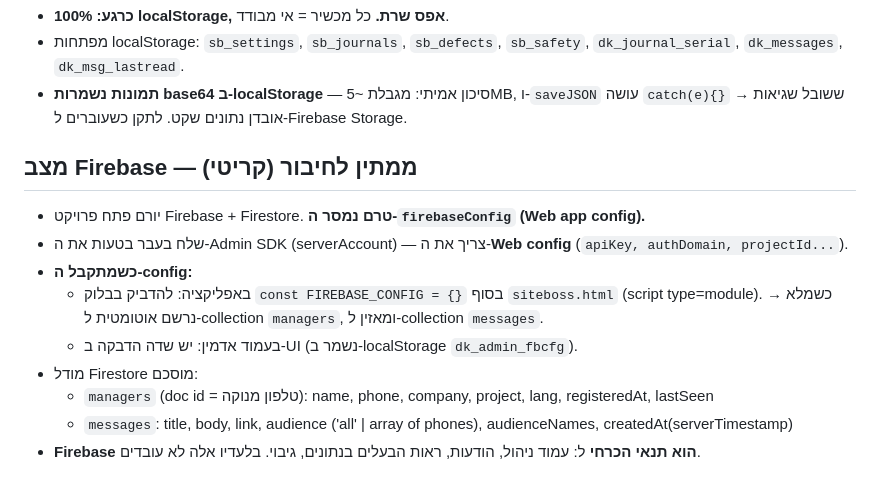
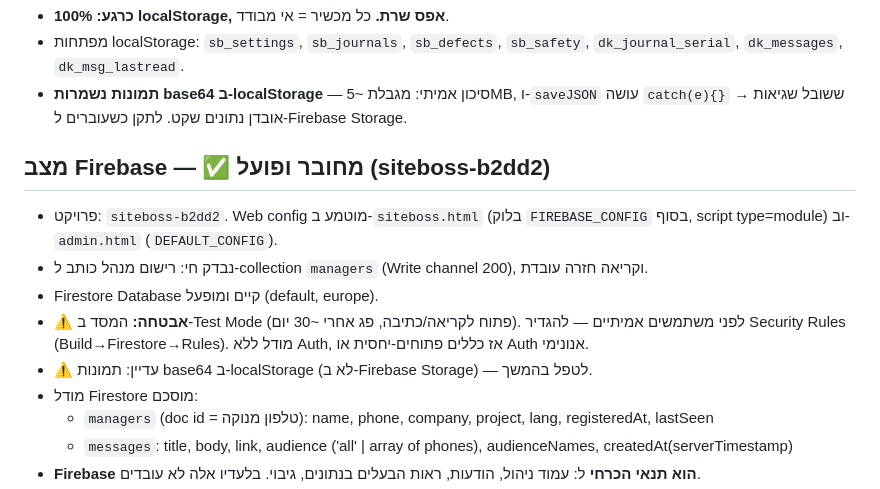
Before and after one commit to arnonyoram-lang/siteboss, a Markdown page: CLAUDE.md, the part around the change. GitHub-like rendering.

Commit message:
עדכון CLAUDE.md — Firebase מחובר ונבדק חי

```diff
--- a/CLAUDE.md
+++ b/CLAUDE.md
@@ -25,12 +25,12 @@
 - מפתחות localStorage: `sb_settings`, `sb_journals`, `sb_defects`, `sb_safety`, `dk_journal_serial`, `dk_messages`, `dk_msg_lastread`.
 - **תמונות נשמרות base64 ב-localStorage** — סיכון אמיתי: מגבלת ~5MB, ו-`saveJSON` עושה `catch(e){}` ששובל שגיאות → אובדן נתונים שקט. לתקן כשעוברים ל-Firebase Storage.
 
-## מצב Firebase — ממתין לחיבור (קריטי)
-- יורם פתח פרויקט Firebase + Firestore. **טרם נמסר ה-`firebaseConfig` (Web app config).**
-- שלח בעבר בטעות את ה-Admin SDK (serverAccount) — צריך את ה-**Web config** (`apiKey, authDomain, projectId...`).
-- **כשמתקבל ה-config:**
-  - באפליקציה: להדביק בבלוק `const FIREBASE_CONFIG = {}` בסוף `siteboss.html` (script type=module). כשמלא → נרשם אוטומטית ל-collection `managers`, ומאזין ל-collection `messages`.
-  - בעמוד אדמין: יש שדה הדבקה ב-UI (נשמר ב-localStorage `dk_admin_fbcfg`).
+## מצב Firebase — ✅ מחובר ופועל (siteboss-b2dd2)
+- פרויקט: `siteboss-b2dd2`. Web config מוטמע ב-`siteboss.html` (בלוק `FIREBASE_CONFIG` בסוף, script type=module) וב-`admin.html` (`DEFAULT_CONFIG`).
+- נבדק חי: רישום מנהל כותב ל-collection `managers` (Write channel 200), וקריאה חזרה עובדת.
+- Firestore Database קיים ומופעל (default, europe).
+- ⚠️ **אבטחה:** המסד ב-Test Mode (פתוח לקריאה/כתיבה, פג אחרי ~30 יום). לפני משתמשים אמיתיים — להגדיר Security Rules (Build→Firestore→Rules). מודל ללא Auth, אז כללים פתוחים-יחסית או Auth אנונימי.
+- ⚠️ עדיין: תמונות base64 ב-localStorage (לא ב-Firebase Storage) — לטפל בהמשך.
 - מודל Firestore מוסכם:
   - `managers` (doc id = טלפון מנוקה): name, phone, company, project, lang, registeredAt, lastSeen
   - `messages`: title, body, link, audience ('all' | array of phones), audienceNames, createdAt(serverTimestamp)
```
